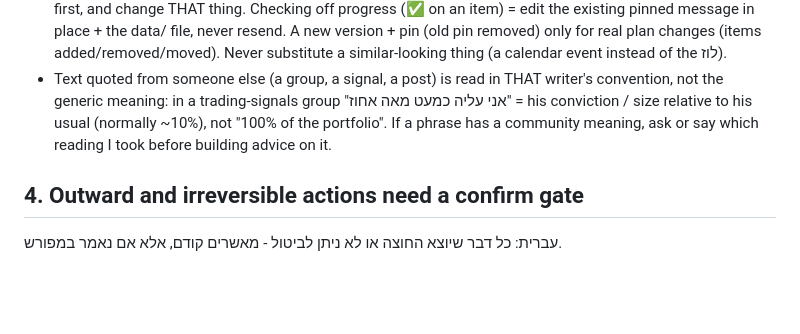
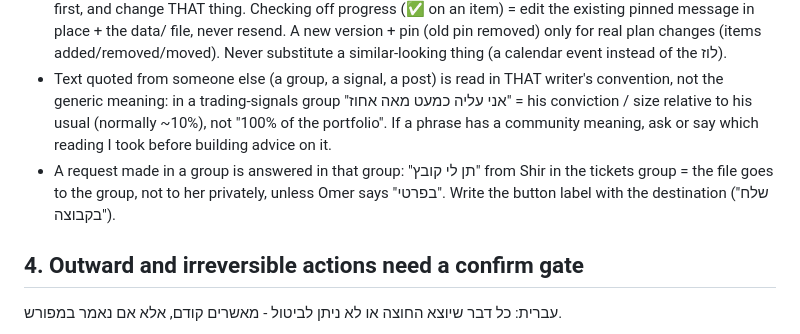
Before and after one commit to omerbengal/Kai, a Markdown page: agents/principles.md, the part around the change. GitHub-like rendering; blank space fills up the shorter version.

Commit message:
principles: requests made in a group are answered in that group
Modified: agents/principles.md

Why: no code-change entry in Kai's action log since the previous commit.

Recorded by public_sync.py at the end of the work item (real change, real date).

```diff
--- a/agents/principles.md
+++ b/agents/principles.md
@@ -38,6 +38,7 @@ Any "no" → fix before sending. If Omer corrected you twice in a row on anythin
 - Layout words are positions in the container, not just an order: "ימין / אמצע / שמאל" = right edge / centre / left edge. Before "done", look at the screenshot as he will see it and compare it to his words.
 - A definite noun ("הלוז", "הרשימה", "הקובץ") points at a thing that already exists: find it in recent history / data/ first, and change THAT thing. Checking off progress (✅ on an item) = edit the existing pinned message in place + the data/ file, never resend. A new version + pin (old pin removed) only for real plan changes (items added/removed/moved). Never substitute a similar-looking thing (a calendar event instead of the לוז).
 - Text quoted from someone else (a group, a signal, a post) is read in THAT writer's convention, not the generic meaning: in a trading-signals group "אני עליה כמעט מאה אחוז" = his conviction / size relative to his usual (normally ~10%), not "100% of the portfolio". If a phrase has a community meaning, ask or say which reading I took before building advice on it.
+- A request made in a group is answered in that group: "תן לי קובץ" from Shir in the tickets group = the file goes to the group, not to her privately, unless Omer says "בפרטי". Write the button label with the destination ("שלח בקבוצה").
 
 ## 4. Outward and irreversible actions need a confirm gate
 עברית: כל דבר שיוצא החוצה או לא ניתן לביטול - מאשרים קודם, אלא אם נאמר במפורש.
```
